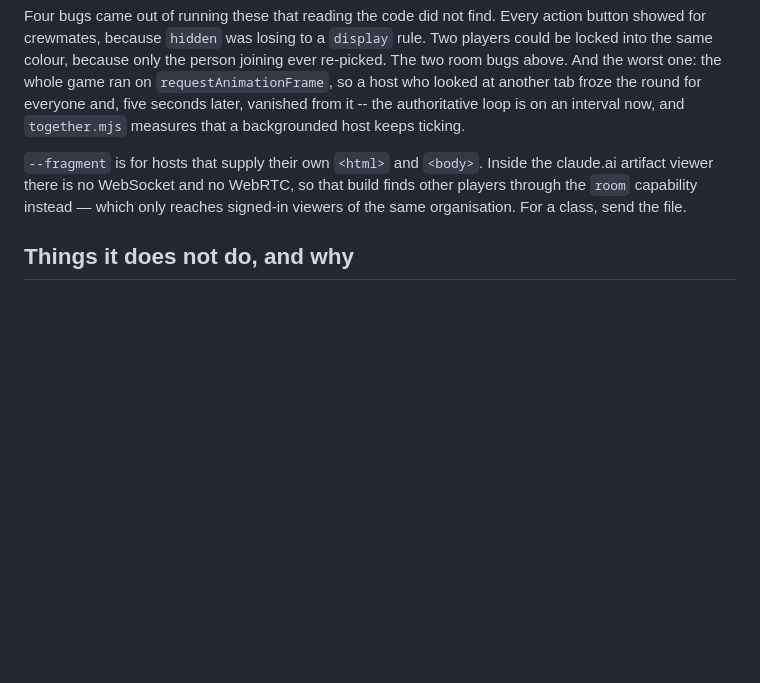
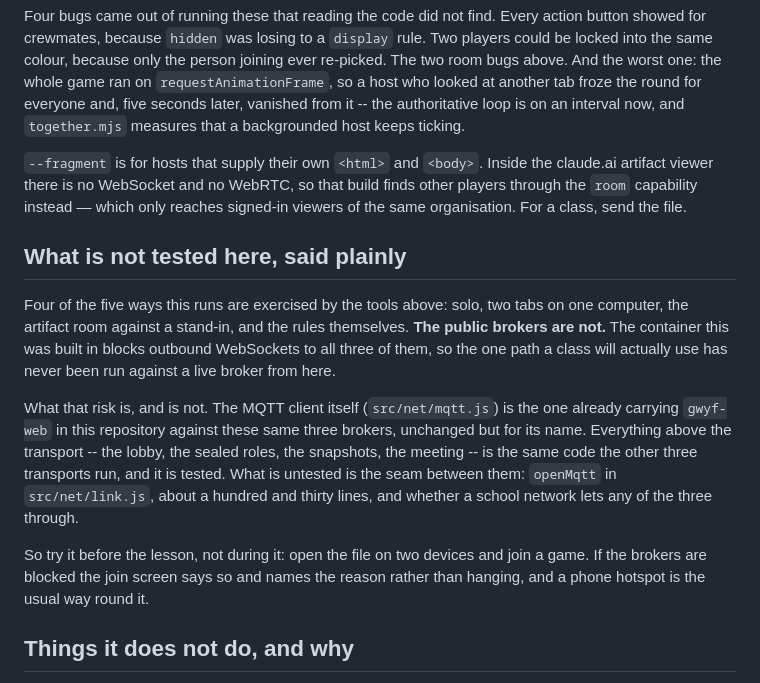
Before and after one commit to mayootomic-maker/Claude-code, a Markdown page: nightshift/README.md, the part around the change. Drawn GitHub-style; blank space fills up the shorter version.

Commit message:
Say which path is untested, and why it could not be
The container blocks outbound WebSockets to all three public brokers, so the
one transport a class will actually use has never been run against a live
one from here. The client under it is the one already carrying gwyf-web
against those same brokers and everything above it is covered by the other
three transports, but the seam between them is not -- and a README that
listed four passing test suites without saying which path they miss would be
claiming coverage the work does not have.

Co-Authored-By: Claude Opus 5 <noreply@anthropic.com>
Claude-Session: https://claude.ai/code/session_01FiyHHPWMFjTCDS913PTc3n

```diff
--- a/nightshift/README.md
+++ b/nightshift/README.md
@@ -155,6 +155,26 @@ the claude.ai artifact viewer there is no WebSocket and no WebRTC, so that build
 finds other players through the `room` capability instead — which only reaches
 signed-in viewers of the same organisation. For a class, send the file.
 
+## What is not tested here, said plainly
+
+Four of the five ways this runs are exercised by the tools above: solo, two
+tabs on one computer, the artifact room against a stand-in, and the rules
+themselves. **The public brokers are not.** The container this was built in
+blocks outbound WebSockets to all three of them, so the one path a class will
+actually use has never been run against a live broker from here.
+
+What that risk is, and is not. The MQTT client itself (`src/net/mqtt.js`) is
+the one already carrying `gwyf-web` in this repository against these same three
+brokers, unchanged but for its name. Everything above the transport -- the
+lobby, the sealed roles, the snapshots, the meeting -- is the same code the
+other three transports run, and it is tested. What is untested is the seam
+between them: `openMqtt` in `src/net/link.js`, about a hundred and thirty
+lines, and whether a school network lets any of the three through.
+
+So try it before the lesson, not during it: open the file on two devices and
+join a game. If the brokers are blocked the join screen says so and names the
+reason rather than hanging, and a phone hotspot is the usual way round it.
+
 ## Things it does not do, and why
 
 - **No voice chat.** A browser can do it, but a classroom cannot: fourteen open
```
